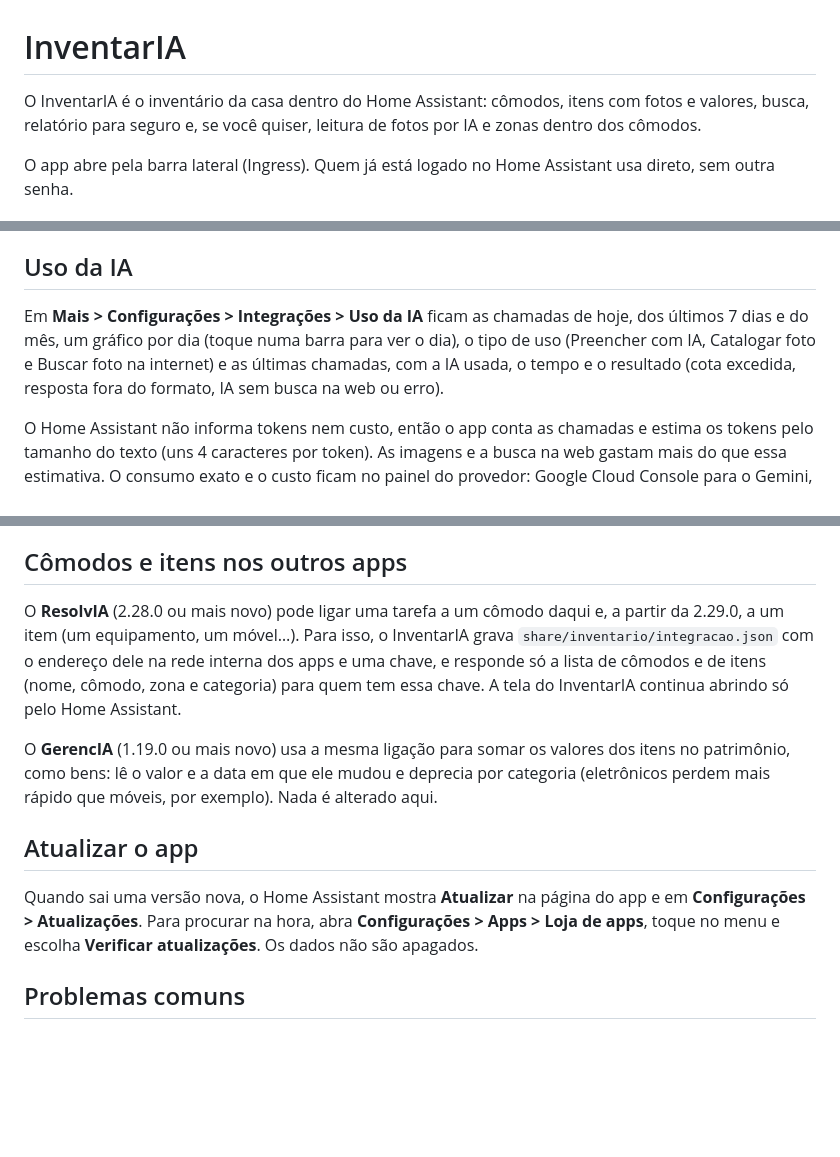
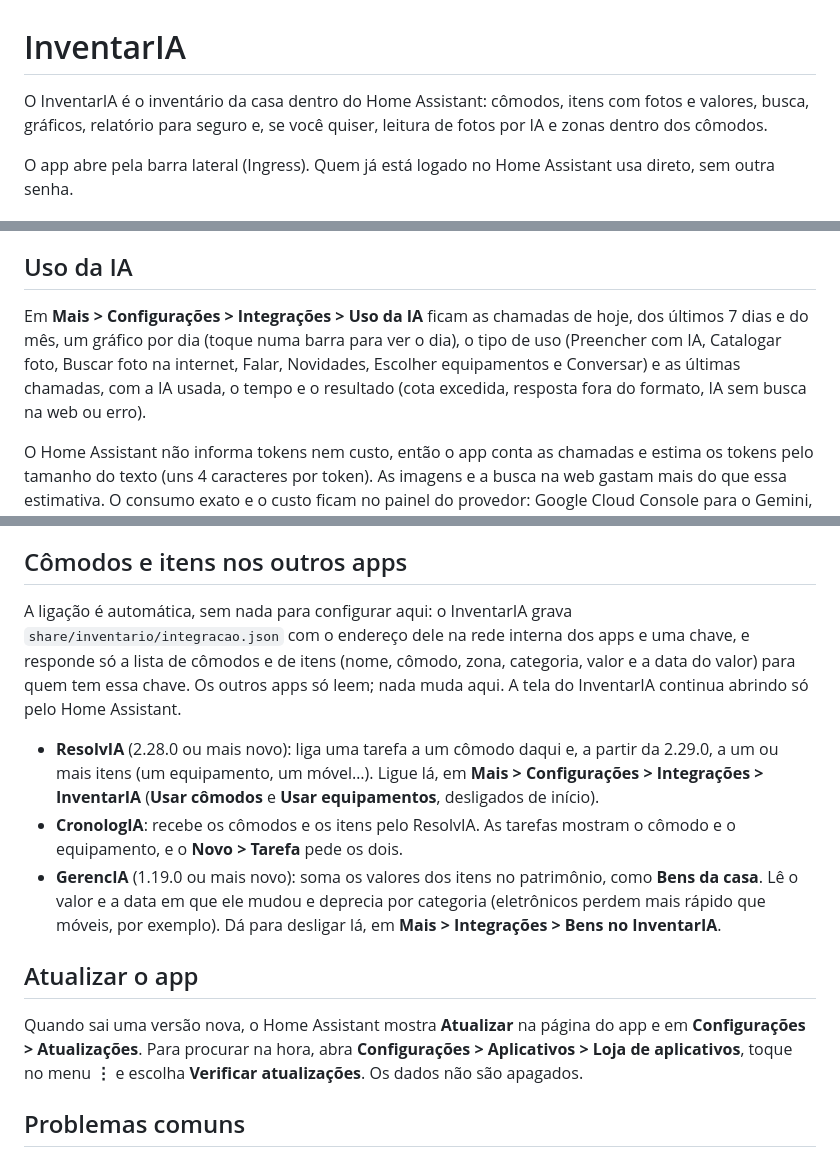
Before and after one commit to diegozapella63/inventario-ha, a Markdown page: inventario/DOCS.md, 3 parts joined by grey strips. GitHub-like rendering; blank space fills up the shorter version.

```diff
--- a/inventario/DOCS.md
+++ b/inventario/DOCS.md
@@ -1,6 +1,6 @@
 # InventarIA
 
-O InventarIA é o inventário da casa dentro do Home Assistant: cômodos, itens com fotos e valores, busca, relatório para seguro e, se você quiser, leitura de fotos por IA e zonas dentro dos cômodos.
+O InventarIA é o inventário da casa dentro do Home Assistant: cômodos, itens com fotos e valores, busca, gráficos, relatório para seguro e, se você quiser, leitura de fotos por IA e zonas dentro dos cômodos.
 
 O app abre pela barra lateral (Ingress). Quem já está logado no Home Assistant usa direto, sem outra senha.
 
@@ -76,7 +78,7 @@ O **microfone** fica no alto da tela, à direita (e também em **Adicionar > Fal
 
 ## Uso da IA
 
-Em **Mais > Configurações > Integrações > Uso da IA** ficam as chamadas de hoje, dos últimos 7 dias e do mês, um gráfico por dia (toque numa barra para ver o dia), o tipo de uso (Preencher com IA, Catalogar foto e Buscar foto na internet) e as últimas chamadas, com a IA usada, o tempo e o resultado (cota excedida, resposta fora do formato, IA sem busca na web ou erro).
+Em **Mais > Configurações > Integrações > Uso da IA** ficam as chamadas de hoje, dos últimos 7 dias e do mês, um gráfico por dia (toque numa barra para ver o dia), o tipo de uso (Preencher com IA, Catalogar foto, Buscar foto na internet, Falar, Novidades, Escolher equipamentos e Conversar) e as últimas chamadas, com a IA usada, o tempo e o resultado (cota excedida, resposta fora do formato, IA sem busca na web ou erro).
 
 O Home Assistant não informa tokens nem custo, então o app conta as chamadas e estima os tokens pelo tamanho do texto (uns 4 caracteres por token). As imagens e a busca na web gastam mais do que essa estimativa. O consumo exato e o custo ficam no painel do provedor: Google Cloud Console para o Gemini, platform.openai.com/usage para a OpenAI e Claude Console para a Anthropic.
 
@@ -135,13 +137,15 @@ Para restaurar, use **Mais > Configurações > Dados**: escolha um backup da pas
 
 ## Cômodos e itens nos outros apps
 
-O **ResolvIA** (2.28.0 ou mais novo) pode ligar uma tarefa a um cômodo daqui e, a partir da 2.29.0, a um item (um equipamento, um móvel…). Para isso, o InventarIA grava `share/inventario/integracao.json` com o endereço dele na rede interna dos apps e uma chave, e responde só a lista de cômodos e de itens (nome, cômodo, zona e categoria) para quem tem essa chave. A tela do InventarIA continua abrindo só pelo Home Assistant.
+A ligação é automática, sem nada para configurar aqui: o InventarIA grava `share/inventario/integracao.json` com o endereço dele na rede interna dos apps e uma chave, e responde só a lista de cômodos e de itens (nome, cômodo, zona, categoria, valor e a data do valor) para quem tem essa chave. Os outros apps só leem; nada muda aqui. A tela do InventarIA continua abrindo só pelo Home Assistant.
 
-O **GerencIA** (1.19.0 ou mais novo) usa a mesma ligação para somar os valores dos itens no patrimônio, como bens: lê o valor e a data em que ele mudou e deprecia por categoria (eletrônicos perdem mais rápido que móveis, por exemplo). Nada é alterado aqui.
+- **ResolvIA** (2.28.0 ou mais novo): liga uma tarefa a um cômodo daqui e, a partir da 2.29.0, a um ou mais itens (um equipamento, um móvel…). Ligue lá, em **Mais > Configurações > Integrações > InventarIA** (**Usar cômodos** e **Usar equipamentos**, desligados de início).
+- **CronologIA**: recebe os cômodos e os itens pelo ResolvIA. As tarefas mostram o cômodo e o equipamento, e o **Novo > Tarefa** pede os dois.
+- **GerencIA** (1.19.0 ou mais novo): soma os valores dos itens no patrimônio, como **Bens da casa**. Lê o valor e a data em que ele mudou e deprecia por categoria (eletrônicos perdem mais rápido que móveis, por exemplo). Dá para desligar lá, em **Mais > Integrações > Bens no InventarIA**.
 
 ## Atualizar o app
 
-Quando sai uma versão nova, o Home Assistant mostra **Atualizar** na página do app e em **Configurações > Atualizações**. Para procurar na hora, abra **Configurações > Apps > Loja de apps**, toque no menu e escolha **Verificar atualizações**. Os dados não são apagados.
+Quando sai uma versão nova, o Home Assistant mostra **Atualizar** na página do app e em **Configurações > Atualizações**. Para procurar na hora, abra **Configurações > Aplicativos > Loja de aplicativos**, toque no menu **⋮** e escolha **Verificar atualizações**. Os dados não são apagados.
 
 ## Problemas comuns
 
```
Also changed, not shown: other parts of inventario/DOCS.md (+13 -11 lines), README.md (+8 -6 lines), docs/comodo.png, docs/comodos.png (deleted), docs/graficos.png (added), docs/ia.png, docs/inicio.png, 2 other files.
